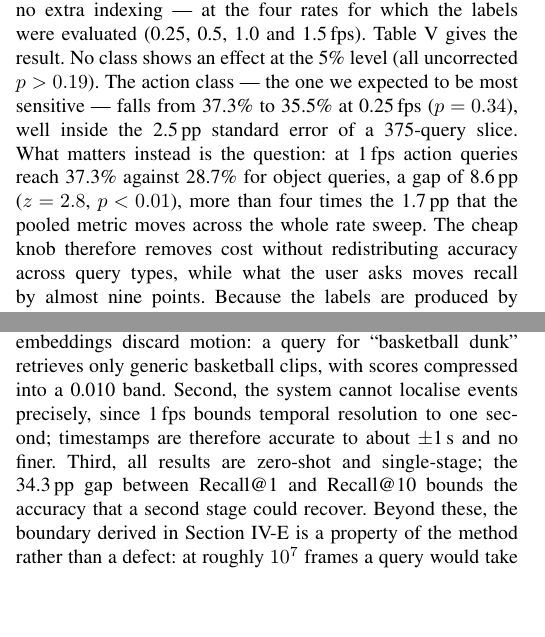
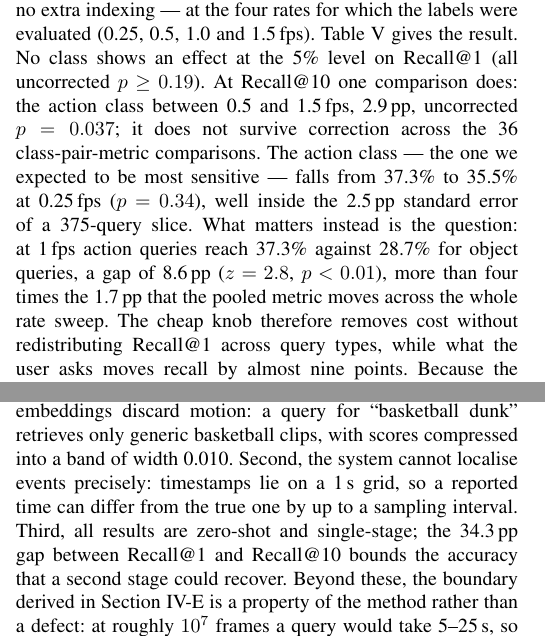
Before and after one commit to cx-voyage/low-cost-video-retrieval, a LaTeX paper (report/main.tex): two parts of the columns of pages 5 and 6 of 7, joined at a grey line, cut so that both start at the same text, the shorter picture padded with empty space. Compiled offline with pdfLaTeX.

Commit message:
Add files via upload

```diff
--- a/report/main.tex
+++ b/report/main.tex
@@ -524,13 +524,15 @@ hide opposing effects. We therefore split the 1{,}000 queries into action (375),
 object (561) queries with a keyword decision list, and recompute Recall@$K$ per class from the
 same indexes --- the split costs no extra indexing --- at the four rates for which the labels were
 evaluated (0.25, 0.5, 1.0 and 1.5\,fps). Table~\ref{tab:qtype} gives the result.
-No class shows an effect at the 5\% level (all uncorrected $p>0.19$). The action class --- the one
+No class shows an effect at the 5\% level on Recall@1 (all uncorrected $p\geq0.19$). At
+Recall@10 one comparison does: the action class between 0.5 and 1.5\,fps, 2.9\,pp, uncorrected
+$p=0.037$; it does not survive correction across the 36 class-pair-metric comparisons. The action class --- the one
 we expected to be most sensitive --- falls from 37.3\% to 35.5\% at 0.25\,fps
 ($p=0.34$), well inside the 2.5\,pp standard error of a 375-query slice. What matters instead is the
 question: at 1\,fps action queries reach 37.3\% against 28.7\% for object queries, a gap of
 8.6\,pp ($z=2.8$, $p<0.01$), more than four times the 1.7\,pp that the pooled metric moves across
 the whole rate sweep.
-The cheap knob therefore removes cost without redistributing accuracy across query types, while
+The cheap knob therefore removes cost without redistributing Recall@1 across query types, while
 what the user asks moves recall by almost nine points. Because the labels are produced by rules rather than manual annotation, and the scene slice is
 small ($n=64$), we treat the class-wise numbers as descriptive
 (Section~\ref{sec:limits}).
@@ -625,9 +628,9 @@ larger encoder.
 
 Three limitations bound this study. First, frame-level CLIP embeddings
 discard motion: a query for ``basketball dunk'' retrieves only generic basketball clips, with
-scores compressed into a 0.010 band. Second, the system cannot localise events precisely, since
-1\,fps bounds temporal resolution to one second; timestamps are therefore accurate to about
-$\pm$1\,s and no finer. Third, all results are zero-shot and single-stage; the 34.3\,pp gap
+scores compressed into a band of width 0.010. Second, the system cannot localise events precisely:
+timestamps lie on a 1\,s grid, so a reported time can differ from the true one by up to a sampling
+interval. Third, all results are zero-shot and single-stage; the 34.3\,pp gap
 between Recall@1 and Recall@10 bounds the accuracy that a second stage could recover. Beyond
 these, the boundary derived in Section~\ref{sec:boundary} is a property of the method rather than a defect: at
 roughly $10^{7}$ frames a query would take 5--25\,s, so either a GPU or an approximate index
```
Also changed, not shown: report/main.pdf, report/main.tex (21 more changed lines).
